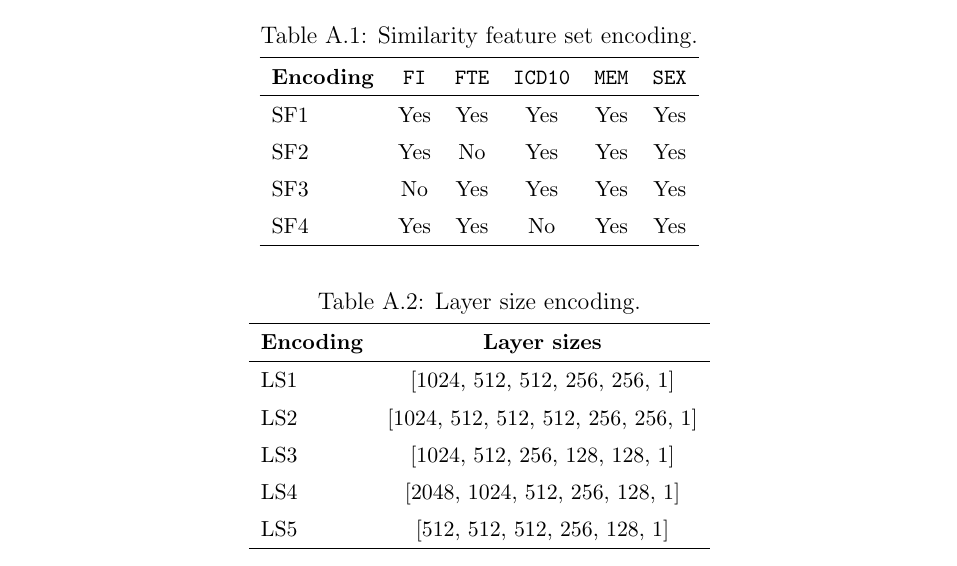
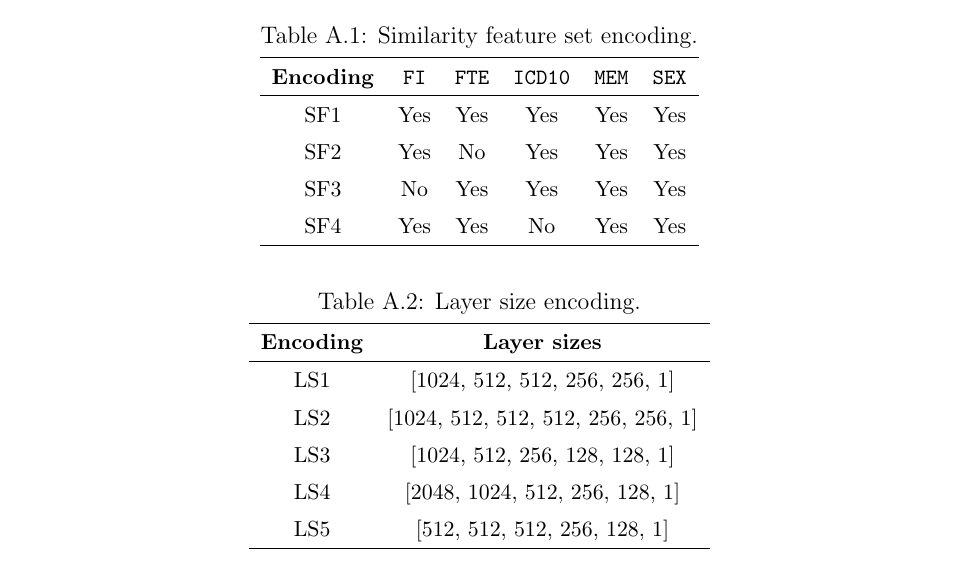
Before and after one commit to kamilest/cst-ii-dissertation, a LaTeX thesis (dissertation/dissertation.tex, which reads dissertation/chapters/model_selection.tex): part of page 43 of 44, cut so that both start at the same text. Compiled offline with pdfLaTeX.

Commit message:
Minor edits (center columns)

```diff
--- a/dissertation/chapters/model_selection.tex
+++ b/dissertation/chapters/model_selection.tex
@@ -7,7 +7,7 @@ This Appendix lists the full hyperparameter lists of the best performing models
     \caption{Similarity feature set encoding.}\label{table:sf-encoding}
     \centering
     \small
-    \begin{tabular}{lccccc}
+    \begin{tabular}{cccccc}
         \hline
     \textbf{Encoding} & \texttt{FI} &  \texttt{FTE}& \texttt{ICD10}& \texttt{MEM}& \texttt{SEX}\\  \hline
         SF1 & Yes & Yes & Yes & Yes & Yes \\
@@ -21,7 +21,7 @@ This Appendix lists the full hyperparameter lists of the best performing models
     \caption{Layer size encoding.}\label{table:ls-encoding}
     \centering
     \small
-    \begin{tabular}{lccccc}
+    \begin{tabular}{cccccc}
         \hline
     \textbf{Encoding} & \textbf{Layer sizes} \\  \hline
         LS1 & [1024, 512, 512, 256, 256, 1] \\
```
